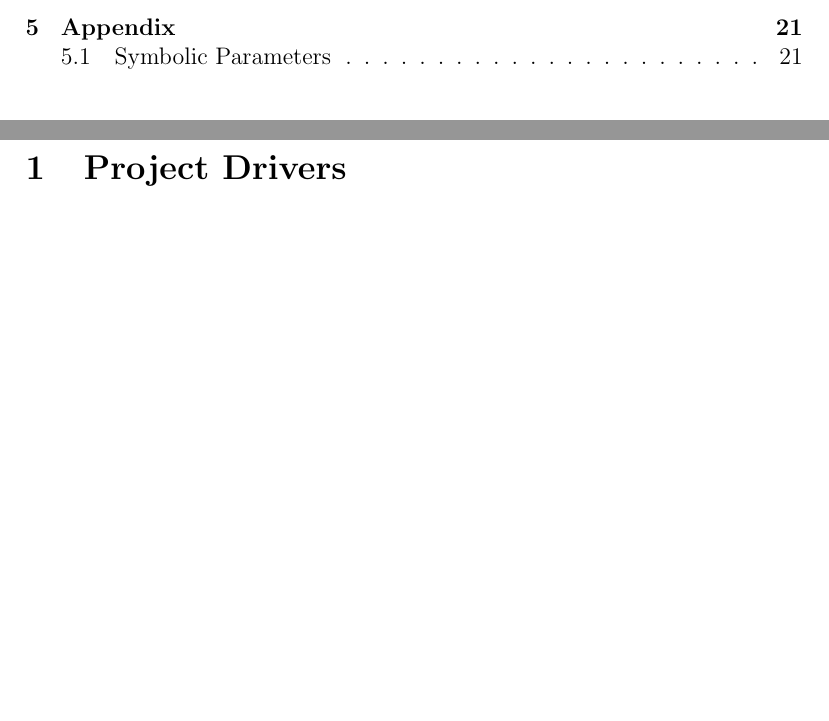
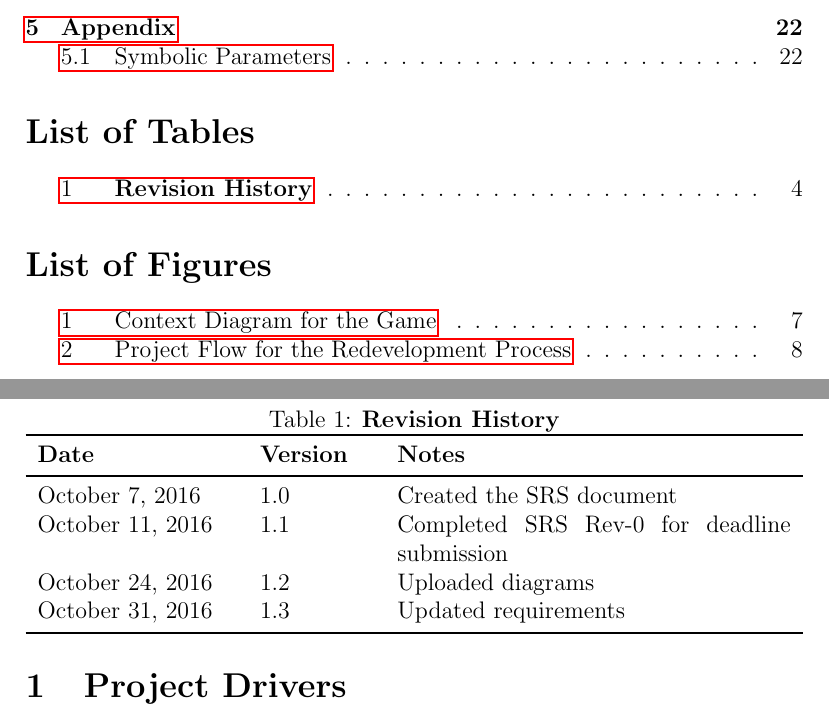
Before and after one commit to ArfaAmer/FaultInOurPong, a LaTeX document (Doc/SRS/SRS.tex): two parts of pages 3 and 4 of 21 before the commit and two parts of pages 3 and 4 of 22 after it, joined at a grey line, cut so that both start at the same text, the shorter picture padded with empty space. Compiled offline with pdfLaTeX.

```diff
--- a/Doc/SRS/SRS.tex
+++ b/Doc/SRS/SRS.tex
@@ -3,6 +3,12 @@
 \usepackage{amsmath}
 \usepackage{amsfonts}
 \usepackage{amssymb}
+\usepackage{booktabs}
+\usepackage{hyperref}
+\usepackage{tabularx}
+\usepackage{graphicx}
+\usepackage{soul}
+
 \title{SE 3XA3: Systems Requirements Specification: Revision 0}
 \author{Team 03, Pongthusiastics
 \\ Adwity Sharma - sharma78
@@ -13,6 +19,23 @@
 \maketitle
 \newpage
 \tableofcontents
+
+\listoftables
+\listoffigures
+\begin{table}[h]
+\caption{\bf Revision History}
+\begin{tabularx}{\textwidth}{p{3.5cm}p{2cm}X}
+\toprule {\bf Date} & {\bf Version} & {\bf Notes}\\
+\midrule
+October 7, 2016 & 1.0 & Created the SRS document \\
+October 11, 2016 & 1.1 & Completed SRS Rev-0 for deadline submission\\
+October 24, 2016 & 1.2 & Uploaded diagrams \\
+October 31, 2016 & 1.3 & Updated requirements \\
+
+\bottomrule
+\end{tabularx}
+\end{table}
+
 \newpage
 
 	\section{Project Drivers}
```
Also changed, not shown: Doc/SRS/ContextDiagram.png (added), Doc/SRS/ProjectFlow.png (added), Doc/SRS/SRS.pdf, Doc/SRS/SRS.tex (19 more changed lines).
